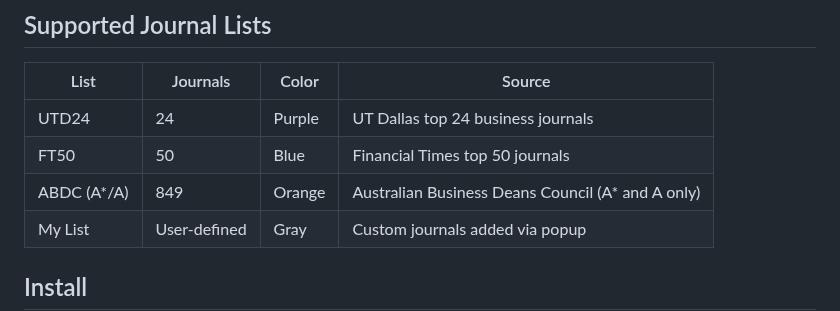
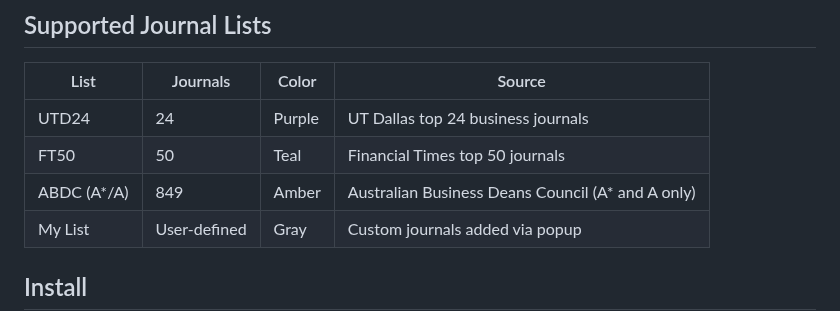
Before and after one commit to minghaowang-research/scholar-journal-highlighter, a Markdown page: README.md, the part around one of its changes. GitHub-like rendering.

```diff
--- a/README.md
+++ b/README.md
@@ -33,8 +33,8 @@ This extension includes an optional Sci-Hub integration for convenience. **Sci-H
 | List | Journals | Color | Source |
 |---|---|---|---|
 | UTD24 | 24 | Purple | UT Dallas top 24 business journals |
-| FT50 | 50 | Blue | Financial Times top 50 journals |
-| ABDC (A\*/A) | 849 | Orange | Australian Business Deans Council (A\* and A only) |
+| FT50 | 50 | Teal | Financial Times top 50 journals |
+| ABDC (A\*/A) | 849 | Amber | Australian Business Deans Council (A\* and A only) |
 | My List | User-defined | Gray | Custom journals added via popup |
 
 ## Install
```
Also changed, not shown: other parts of README.md (+14 -0 lines), docs/images/profile-page.jpg, docs/images/search-results.jpg, 2 other files.
